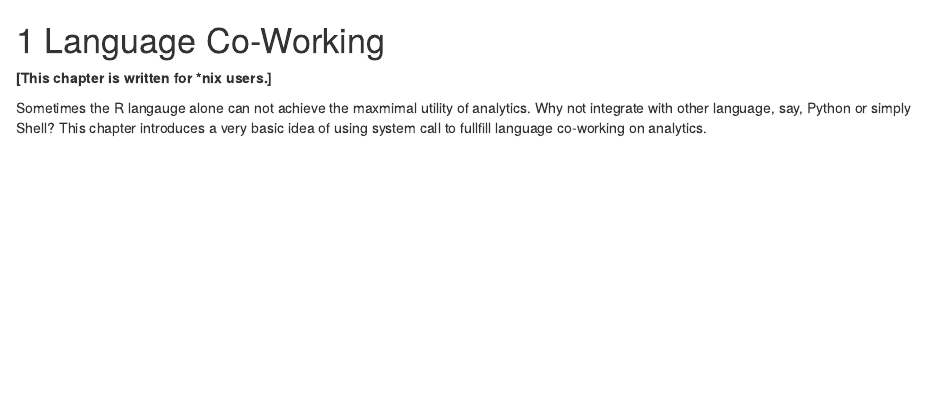
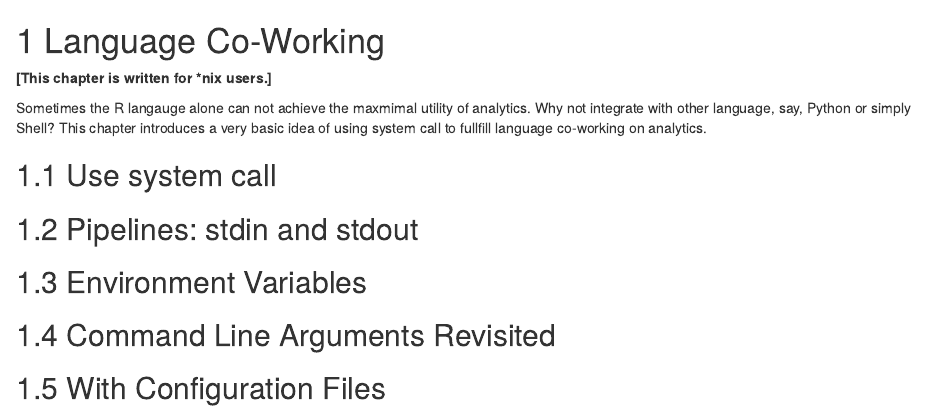
Before and after one commit to everdark/rbasic, an R Markdown document (13-cowork.Rmd): the page in a window 1100 px wide, from its top. Rendered offline with R 4.5, knitr and Pandoc, with nearby package versions; drawn as R Markdown's standard HTML page in place of the format the file asks for.

Commit message:
add outlines for cowork ch

```diff
--- a/13-cowork.Rmd
+++ b/13-cowork.Rmd
@@ -3,3 +3,13 @@
 **[This chapter is written for *nix users.]**
 
 Sometimes the R langauge alone can not achieve the maxmimal utility of analytics. Why not integrate with other language, say, Python or simply Shell? This chapter introduces a very basic idea of using system call to fullfill language co-working on analytics.
+
+## Use system call
+
+## Pipelines: stdin and stdout
+
+## Environment Variables
+
+## Command Line Arguments Revisited
+
+## With Configuration Files
```
